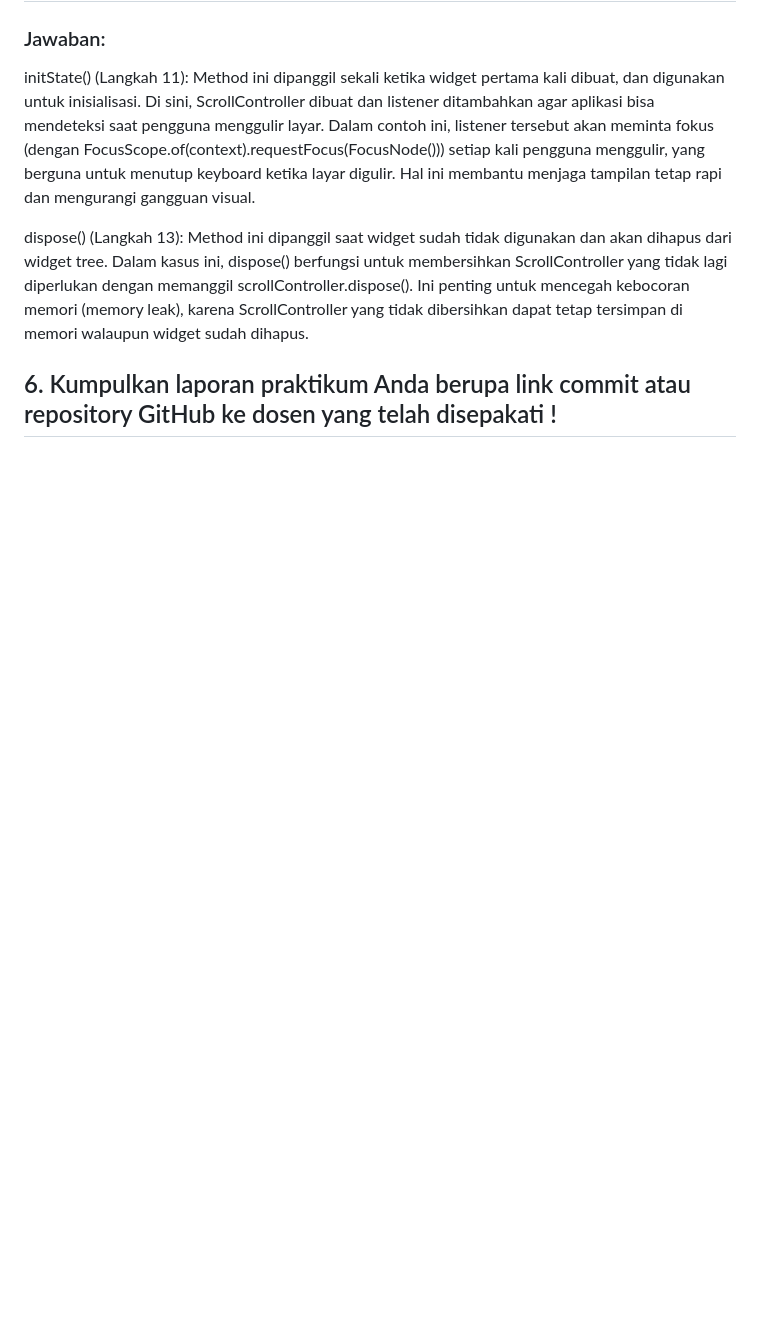
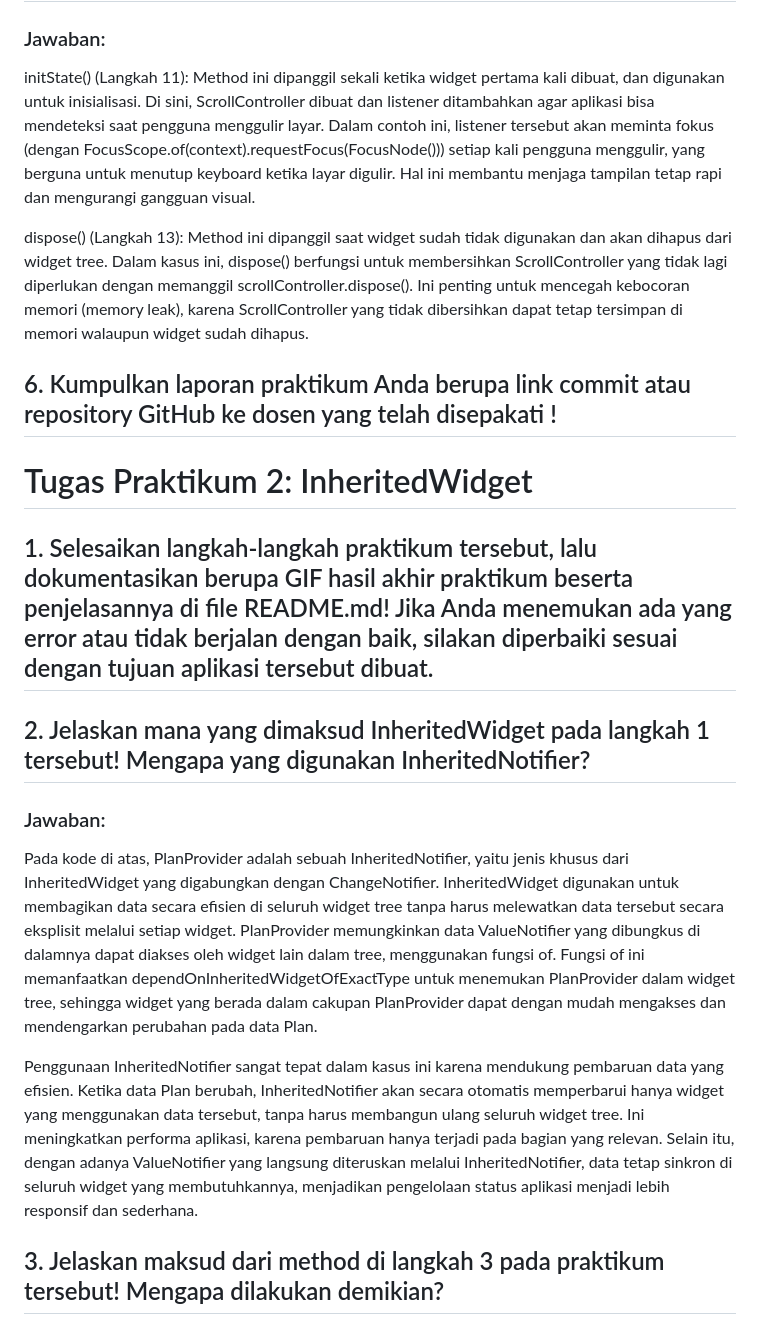
Before and after one commit to reg4762/21_2241720137_Mobile_2024, a Markdown page: pertemuan_10/README.md, the part around one of its changes. Rendered like a GitHub page; blank space fills up the shorter version.

Commit message:
pertemuan 10

```diff
--- a/pertemuan_10/README.md
+++ b/pertemuan_10/README.md
@@ -41,3 +41,18 @@ initState() (Langkah 11): Method ini dipanggil sekali ketika widget pertama kali
 dispose() (Langkah 13): Method ini dipanggil saat widget sudah tidak digunakan dan akan dihapus dari widget tree. Dalam kasus ini, dispose() berfungsi untuk membersihkan ScrollController yang tidak lagi diperlukan dengan memanggil scrollController.dispose(). Ini penting untuk mencegah kebocoran memori (memory leak), karena ScrollController yang tidak dibersihkan dapat tetap tersimpan di memori walaupun widget sudah dihapus.
 
 ## 6. Kumpulkan laporan praktikum Anda berupa link commit atau repository GitHub ke dosen yang telah disepakati !
+
+# Tugas Praktikum 2: InheritedWidget
+
+## 1. Selesaikan langkah-langkah praktikum tersebut, lalu dokumentasikan berupa GIF hasil akhir praktikum beserta penjelasannya di file README.md! Jika Anda menemukan ada yang error atau tidak berjalan dengan baik, silakan diperbaiki sesuai dengan tujuan aplikasi tersebut dibuat.
+
+## 2. Jelaskan mana yang dimaksud InheritedWidget pada langkah 1 tersebut! Mengapa yang digunakan InheritedNotifier?
+
+### Jawaban:
+
+Pada kode di atas, PlanProvider adalah sebuah InheritedNotifier, yaitu jenis khusus dari InheritedWidget yang digabungkan dengan ChangeNotifier. InheritedWidget digunakan untuk membagikan data secara efisien di seluruh widget tree tanpa harus melewatkan data tersebut secara eksplisit melalui setiap widget. PlanProvider memungkinkan data ValueNotifier<Plan> yang dibungkus di dalamnya dapat diakses oleh widget lain dalam tree, menggunakan fungsi of. Fungsi of ini memanfaatkan dependOnInheritedWidgetOfExactType untuk menemukan PlanProvider dalam widget tree, sehingga widget yang berada dalam cakupan PlanProvider dapat dengan mudah mengakses dan mendengarkan perubahan pada data Plan.
+
+Penggunaan InheritedNotifier sangat tepat dalam kasus ini karena mendukung pembaruan data yang efisien. Ketika data Plan berubah, InheritedNotifier akan secara otomatis memperbarui hanya widget yang menggunakan data tersebut, tanpa harus membangun ulang seluruh widget tree. Ini meningkatkan performa aplikasi, karena pembaruan hanya terjadi pada bagian yang relevan. Selain itu, dengan adanya ValueNotifier<Plan> yang langsung diteruskan melalui InheritedNotifier, data tetap sinkron di seluruh widget yang membutuhkannya, menjadikan pengelolaan status aplikasi menjadi lebih responsif dan sederhana.
+
+## 3. Jelaskan maksud dari method di langkah 3 pada praktikum tersebut! Mengapa dilakukan demikian?
+
```
Also changed, not shown: other parts of pertemuan_10/README.md (+15 -0 lines), pertemuan_10/img/2.1.png (added), pertemuan_10/img/2.2.png (added), pertemuan_10/img/2.3.png (added), pertemuan_10/img/2.4.png (added), pertemuan_10/img/2.gif (added), 5 other files.
